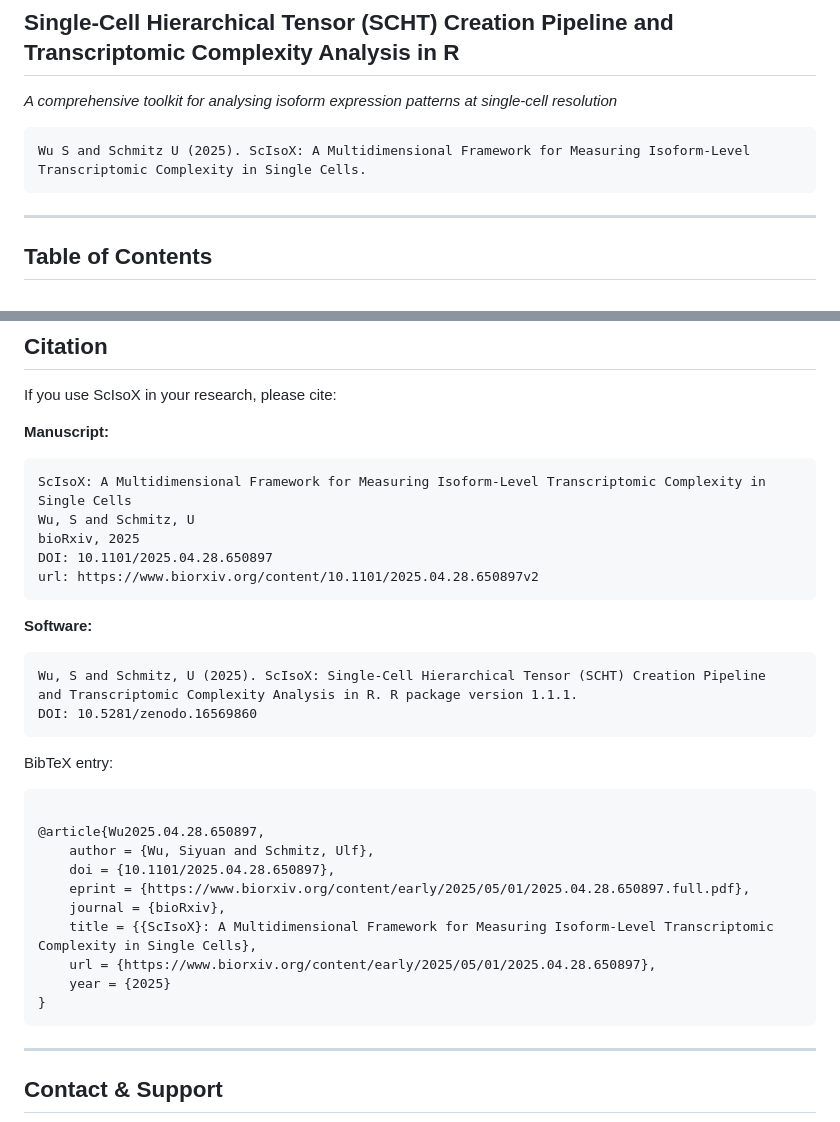
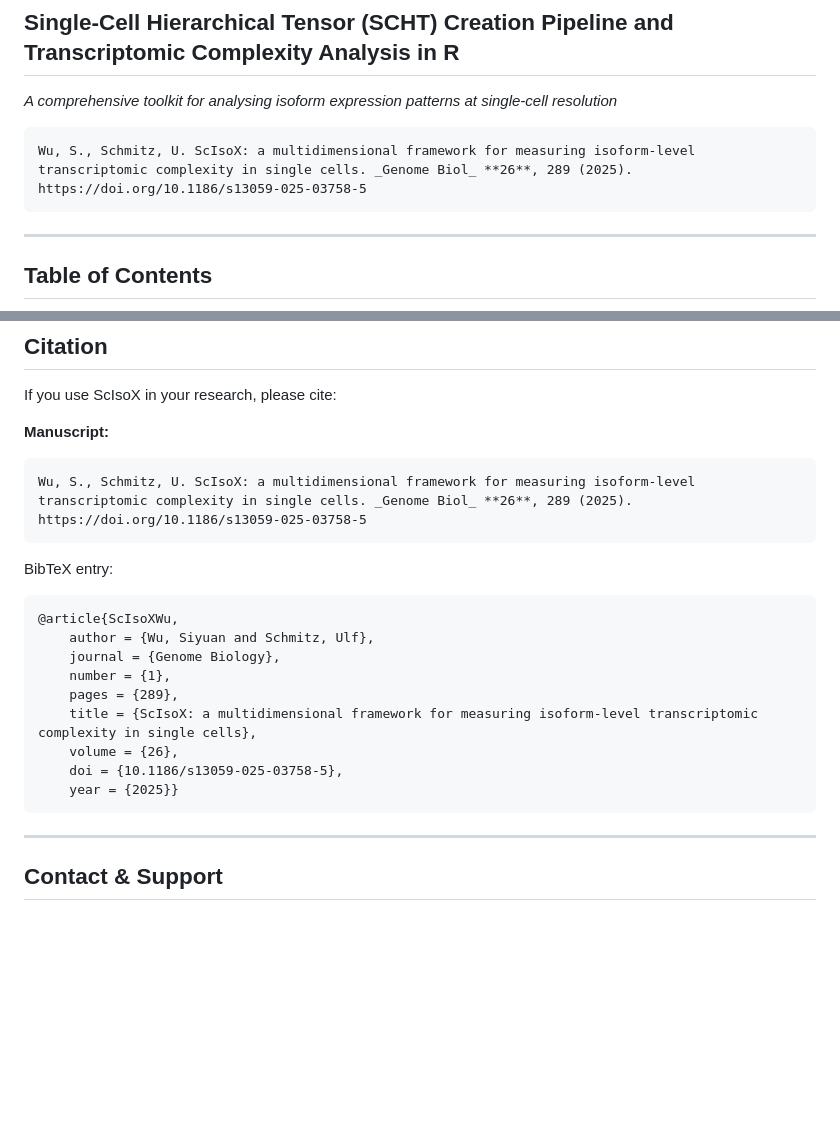
Before and after one commit to ThaddeusWu/ScIsoX, a Markdown page: README.md, 2 parts joined by grey strips. Drawn GitHub-style; blank space fills up the shorter version.

Commit message:
Update README.md
Update reference

````diff
--- a/README.md
+++ b/README.md
@@ -10,7 +10,7 @@
 *A comprehensive toolkit for analysing isoform expression patterns at single-cell resolution*
 
 ```
-Wu S and Schmitz U (2025). ScIsoX: A Multidimensional Framework for Measuring Isoform-Level Transcriptomic Complexity in Single Cells.
+Wu, S., Schmitz, U. ScIsoX: a multidimensional framework for measuring isoform-level transcriptomic complexity in single cells. _Genome Biol_ **26**, 289 (2025). https://doi.org/10.1186/s13059-025-03758-5
 ```
 
 ---
@@ -1212,33 +1212,21 @@ If you use ScIsoX in your research, please cite:
 
 **Manuscript:**
 ```
-ScIsoX: A Multidimensional Framework for Measuring Isoform-Level Transcriptomic Complexity in Single Cells
-Wu, S and Schmitz, U
-bioRxiv, 2025
-DOI: 10.1101/2025.04.28.650897
-url: https://www.biorxiv.org/content/10.1101/2025.04.28.650897v2
-```
-
-**Software:**
-```
-Wu, S and Schmitz, U (2025). ScIsoX: Single-Cell Hierarchical Tensor (SCHT) Creation Pipeline
-and Transcriptomic Complexity Analysis in R. R package version 1.1.1.
-DOI: 10.5281/zenodo.16569860
+Wu, S., Schmitz, U. ScIsoX: a multidimensional framework for measuring isoform-level transcriptomic complexity in single cells. _Genome Biol_ **26**, 289 (2025). https://doi.org/10.1186/s13059-025-03758-5
 ```
 
 BibTeX entry:
 
 ```bibtex
-
-@article{Wu2025.04.28.650897,
+@article{ScIsoXWu,
 	author = {Wu, Siyuan and Schmitz, Ulf},
-	doi = {10.1101/2025.04.28.650897},
-	eprint = {https://www.biorxiv.org/content/early/2025/05/01/2025.04.28.650897.full.pdf},
-	journal = {bioRxiv},
-	title = {{ScIsoX}: A Multidimensional Framework for Measuring Isoform-Level Transcriptomic Complexity in Single Cells},
-	url = {https://www.biorxiv.org/content/early/2025/05/01/2025.04.28.650897},
-	year = {2025}
-}
+	journal = {Genome Biology},
+	number = {1},
+	pages = {289},
+	title = {ScIsoX: a multidimensional framework for measuring isoform-level transcriptomic complexity in single cells},
+	volume = {26},
+	doi = {10.1186/s13059-025-03758-5},
+	year = {2025}}
 ```
 ---
 
````
